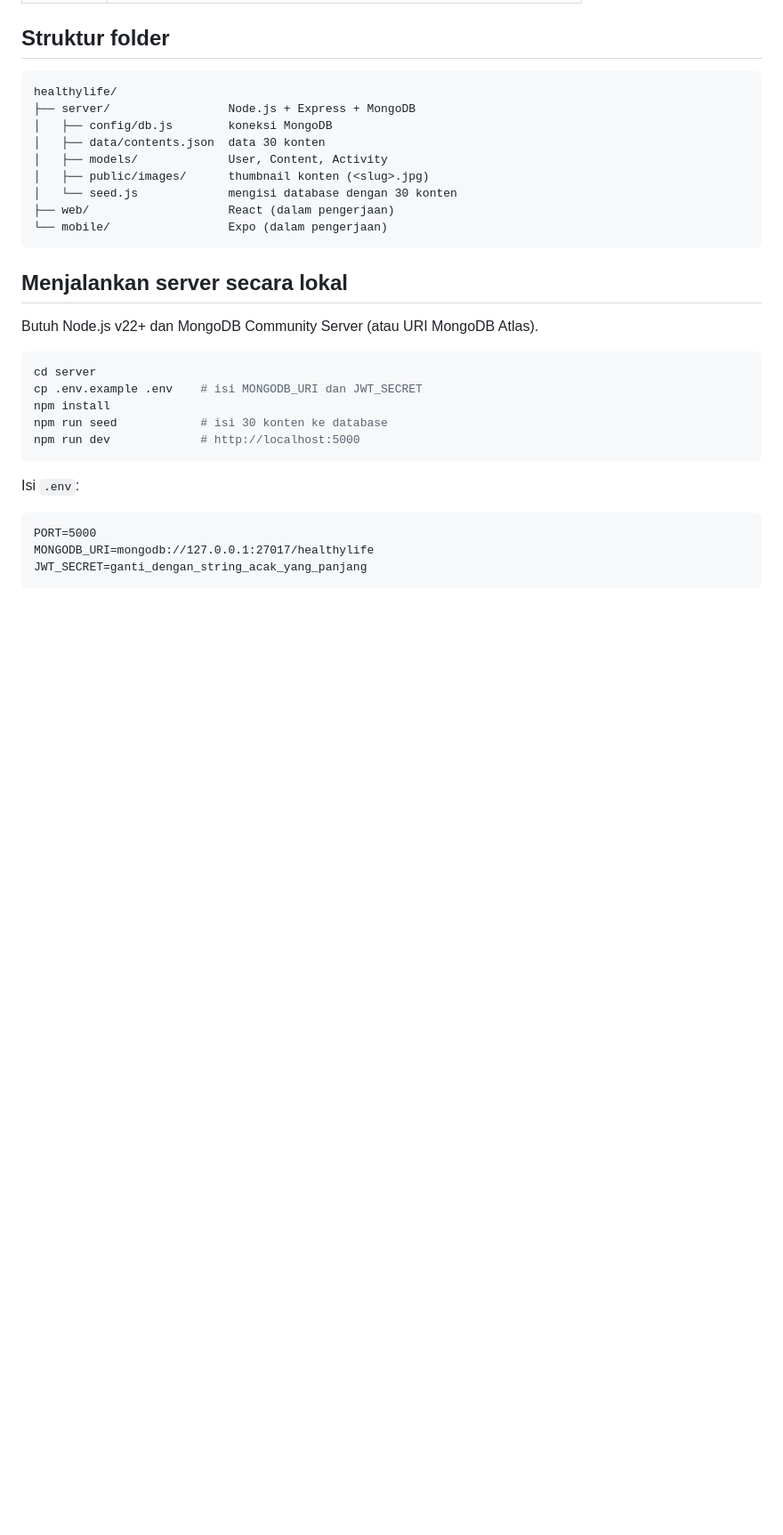
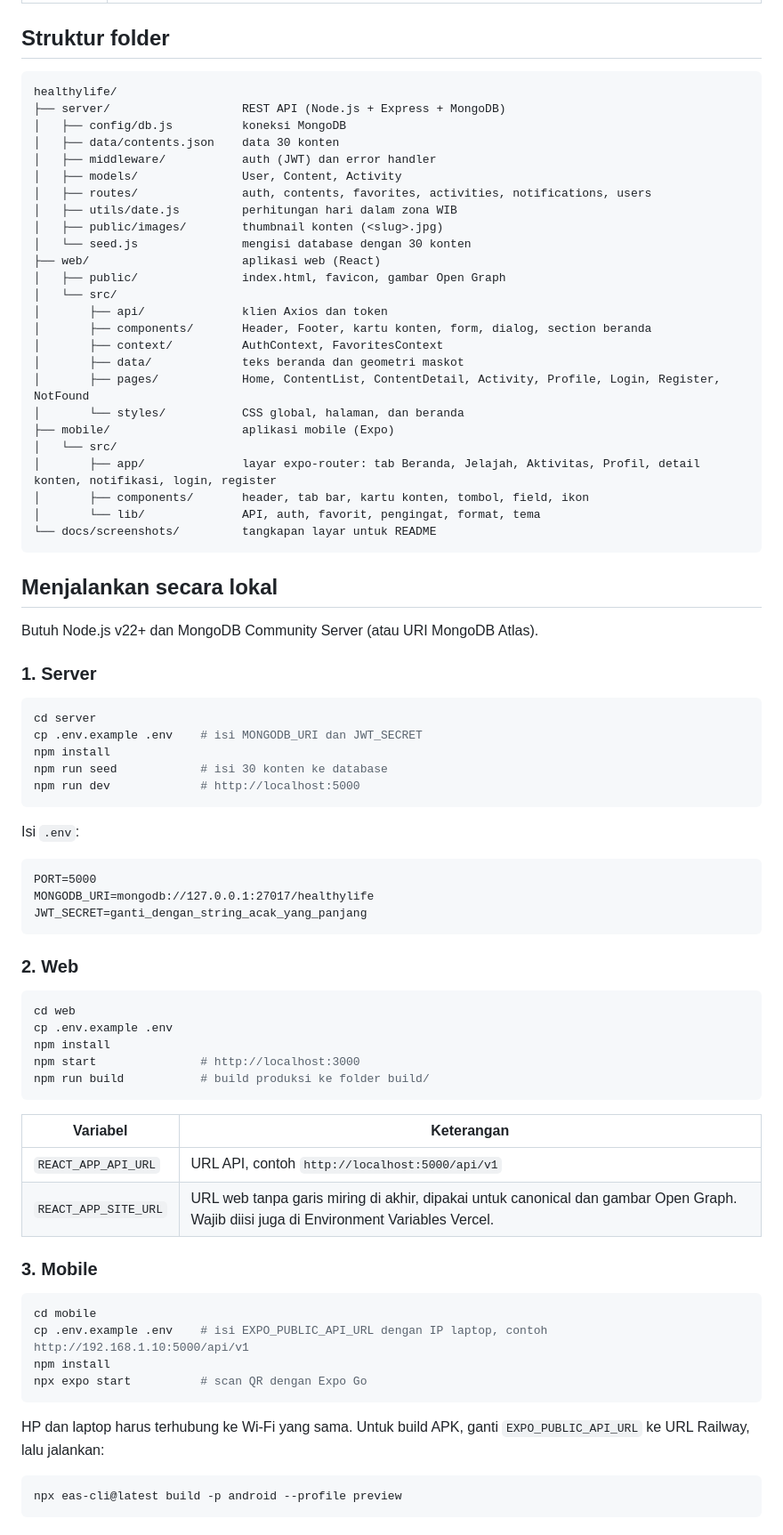
Before and after one commit to cendysaputra/healthylife, a Markdown page: README.md, the part around one of its changes. Shown at 89% size. Drawn GitHub-style; blank space fills up the shorter version.

````diff
--- a/README.md
+++ b/README.md
@@ -37,19 +46,37 @@ Proyek ini dibuat untuk Soal 4 Take Home mata kuliah Specialized Platform Develo
 
 ```
 healthylife/
-├── server/                 Node.js + Express + MongoDB
-│   ├── config/db.js        koneksi MongoDB
-│   ├── data/contents.json  data 30 konten
-│   ├── models/             User, Content, Activity
-│   ├── public/images/      thumbnail konten (<slug>.jpg)
-│   └── seed.js             mengisi database dengan 30 konten
-├── web/                    React (dalam pengerjaan)
-└── mobile/                 Expo (dalam pengerjaan)
+├── server/                   REST API (Node.js + Express + MongoDB)
+│   ├── config/db.js          koneksi MongoDB
+│   ├── data/contents.json    data 30 konten
+│   ├── middleware/           auth (JWT) dan error handler
+│   ├── models/               User, Content, Activity
+│   ├── routes/               auth, contents, favorites, activities, notifications, users
+│   ├── utils/date.js         perhitungan hari dalam zona WIB
+│   ├── public/images/        thumbnail konten (<slug>.jpg)
+│   └── seed.js               mengisi database dengan 30 konten
+├── web/                      aplikasi web (React)
+│   ├── public/               index.html, favicon, gambar Open Graph
+│   └── src/
+│       ├── api/              klien Axios dan token
+│       ├── components/       Header, Footer, kartu konten, form, dialog, section beranda
+│       ├── context/          AuthContext, FavoritesContext
+│       ├── data/             teks beranda dan geometri maskot
+│       ├── pages/            Home, ContentList, ContentDetail, Activity, Profile, Login, Register, NotFound
+│       └── styles/           CSS global, halaman, dan beranda
+├── mobile/                   aplikasi mobile (Expo)
+│   └── src/
+│       ├── app/              layar expo-router: tab Beranda, Jelajah, Aktivitas, Profil, detail konten, notifikasi, login, register
+│       ├── components/       header, tab bar, kartu konten, tombol, field, ikon
+│       └── lib/              API, auth, favorit, pengingat, format, tema
+└── docs/screenshots/         tangkapan layar untuk README
 ```
 
-## Menjalankan server secara lokal
+## Menjalankan secara lokal
 
 Butuh Node.js v22+ dan MongoDB Community Server (atau URI MongoDB Atlas).
+
+### 1. Server
 
 ```bash
 cd server
@@ -67,3 +94,33 @@ MONGODB_URI=mongodb://127.0.0.1:27017/healthylife
 JWT_SECRET=ganti_dengan_string_acak_yang_panjang
 ```
 
+### 2. Web
+
+```bash
+cd web
+cp .env.example .env
+npm install
+npm start               # http://localhost:3000
+npm run build           # build produksi ke folder build/
+```
+
+| Variabel | Keterangan |
+|---|---|
+| `REACT_APP_API_URL` | URL API, contoh `http://localhost:5000/api/v1` |
+| `REACT_APP_SITE_URL` | URL web tanpa garis miring di akhir, dipakai untuk canonical dan gambar Open Graph. Wajib diisi juga di Environment Variables Vercel. |
+
+### 3. Mobile
+
+```bash
+cd mobile
+cp .env.example .env    # isi EXPO_PUBLIC_API_URL dengan IP laptop, contoh http://192.168.1.10:5000/api/v1
+npm install
+npx expo start          # scan QR dengan Expo Go
+```
+
+HP dan laptop harus terhubung ke Wi-Fi yang sama. Untuk build APK, ganti `EXPO_PUBLIC_API_URL` ke URL Railway, lalu jalankan:
+
+```bash
+npx eas-cli@latest build -p android --profile preview
+```
+
````
Also changed, not shown: other parts of README.md (+52 -15 lines), docs/screenshots/hero-desktop.png (added), 2 other files.
